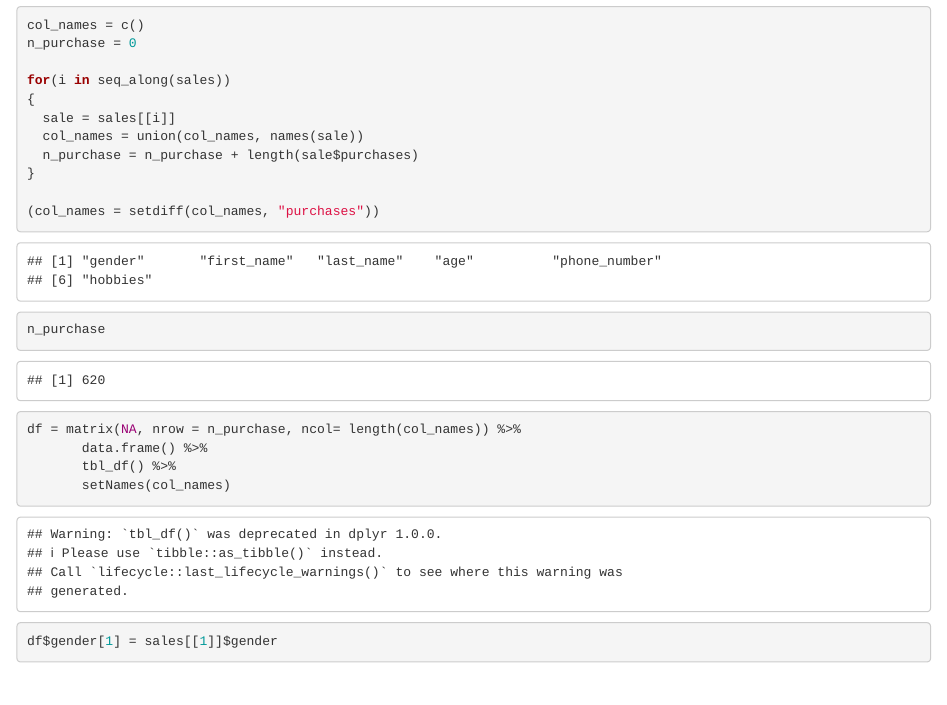
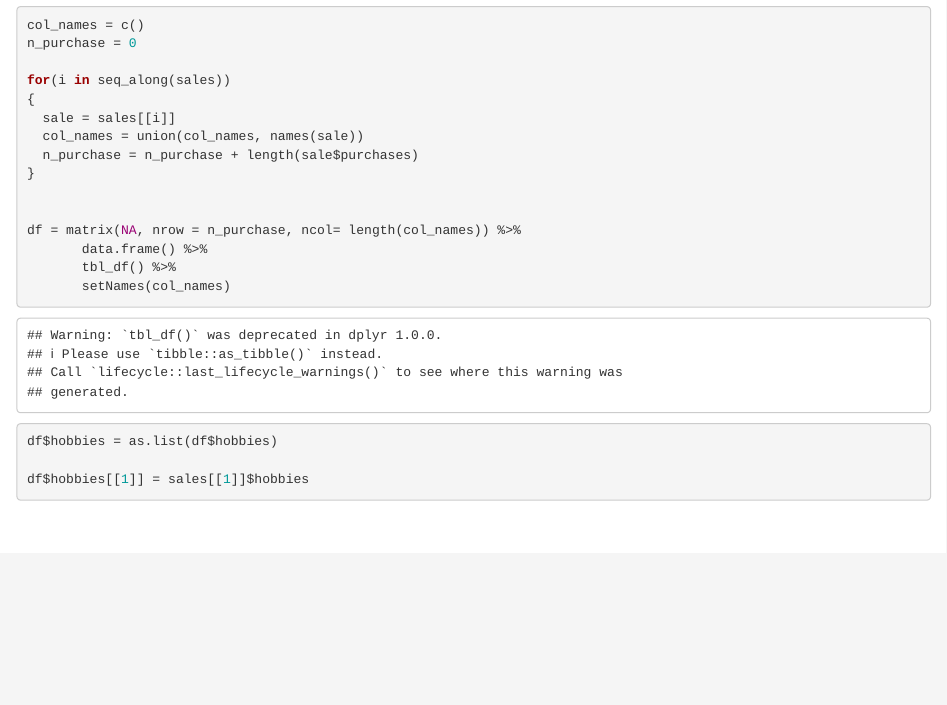
Before and after one commit to Sta523-Fa16/Team0_hw2, an R Markdown document (hw2.Rmd): the page in a window 1100 px wide, from 220 px down. Rendered offline with R 4.5, knitr and Pandoc, with nearby package versions.

Commit message:
list columns

````diff
--- a/hw2.Rmd
+++ b/hw2.Rmd
@@ -24,15 +24,16 @@ for(i in seq_along(sales))
   n_purchase = n_purchase + length(sale$purchases)
 }
 
-(col_names = setdiff(col_names, "purchases"))
-n_purchase
 
 df = matrix(NA, nrow = n_purchase, ncol= length(col_names)) %>%
        data.frame() %>%
        tbl_df() %>%
        setNames(col_names)
 
-df$gender[1] = sales[[1]]$gender
+df$hobbies = as.list(df$hobbies)
+
+df$hobbies[[1]] = sales[[1]]$hobbies
+
 ```
 
 
````
